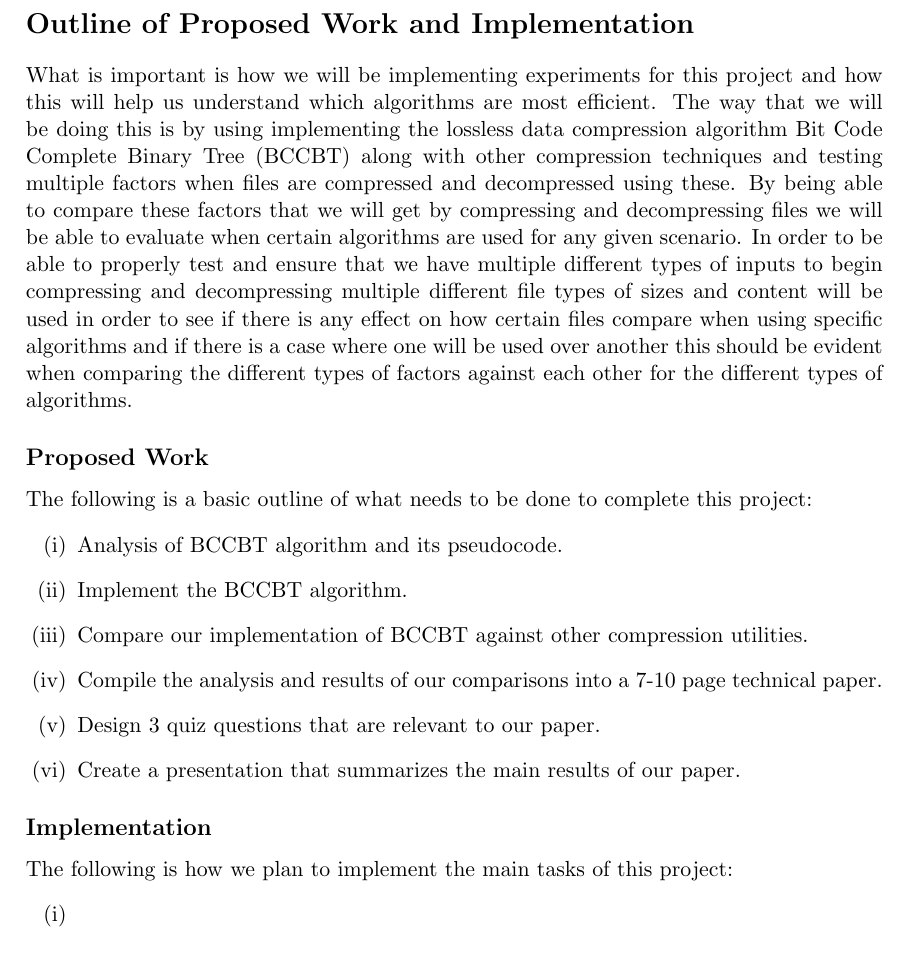
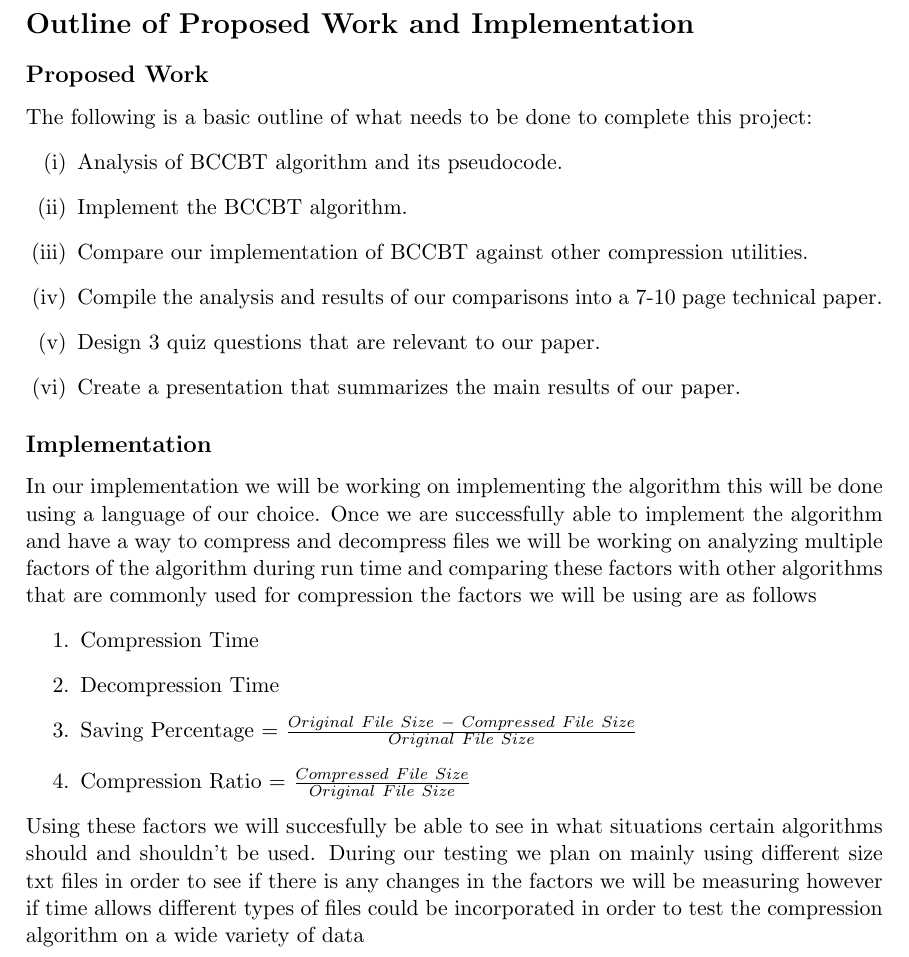
Before and after one commit to NoahPinel/CPSC-530-PROJECT, a LaTeX document (proposal/proposal.tex): part of page 3 of 3, cut so that both start at the same text. Compiled offline with pdfLaTeX.

Commit message:
Fixed noahs blunder and added the implementation portion of the proposal

```diff
--- a/proposal/proposal.tex
+++ b/proposal/proposal.tex
@@ -55,17 +55,7 @@ and to gain experience in implementing compression algorithms that are to be use
 % I might have autism - P(a) = .9, =) (no shit - aiden)
 % Outline of the proposed work and implementation/experiments for the project.
 \section*{Outline of Proposed Work and Implementation}
-What is important is how we will be implementing experiments for this project and how this will
-help us understand which algorithms are most efficient.  The way that we will be doing this is by
-using implementing the lossless data compression algorithm Bit Code Complete Binary Tree (BCCBT)
-along with other compression techniques and testing multiple factors when files are compressed and
-decompressed using these.  By being able to compare these factors that we will get by compressing and
-decompressing files we will be able to evaluate when certain algorithms are used for any given scenario.
-In order to be able to properly test and ensure that we have multiple different types of inputs to begin
-compressing and decompressing multiple different file types of sizes and content will be used in order to
-see if there is any effect on how certain files compare when using specific algorithms and if there is a case
-where one will be used over another this should be evident when comparing the different types of
-factors against each other for the different types of algorithms.
+
 \subsection*{Proposed Work}
 The following is a basic outline of what needs to be done to complete this project:
       \begin{enumerate}[(i)]
@@ -76,9 +66,32 @@ The following is a basic outline of what needs to be done to complete this proje
             \item Design 3 quiz questions that are relevant to our paper.
             \item Create a presentation that summarizes the main results of our paper.
       \end{enumerate}
+
 \subsection*{Implementation}
-The following is how we plan to implement the main tasks of this project:
-\begin{enumerate}[(i)]
-\item % TODO: Summarize into points that relate to the proposed work
+In our implementation we will be working on implementing the algorithm this will be done using a language
+of our choice.  Once we are successfully able to implement the algorithm and have a way to compress and
+decompress files we will be working on analyzing multiple factors of the algorithm during run time and
+comparing these factors with other algorithms that are commonly used for compression the factors we will be
+using are as follows
+      \begin{enumerate}
+            \item Compression Time
+            \item Decompression Time
+            \item Saving Percentage = $\frac{Original\ File\ Size\ -\ Compressed\ File\ Size}{Original\ File\ Size}$
+            \item Compression Ratio = $\frac{Compressed\ File\ Size}{Original\ File\ Size}$
       \end{enumerate}
+Using these factors we will succesfully be able to see in what situations certain algorithms should and shouldn't be used.
+During our testing we plan on mainly using different size txt files in order to see if there is any
+changes in the factors we will be measuring however if time allows different types of files could be
+incorporated in order to test the compression algorithm on a wide variety of data
+%Remove first section and include some specific factors and info
+
+%The following is how we plan to implement the main tasks of this project:
+
+
+%      \begin{enumerate}[(i)]
+%            \item Create algorithm that functions to compress different files
+%            \item Analyze different factors of the created algorithm while its being run
+%            \item Create presentation with \LaTeX
+%     \end{enumerate}
+
 \end{document}
```
Also changed, not shown: proposal/proposal.pdf, proposal/proposal.tex (2 more changed lines). Lines whose indentation alone changed are shown as unchanged.
